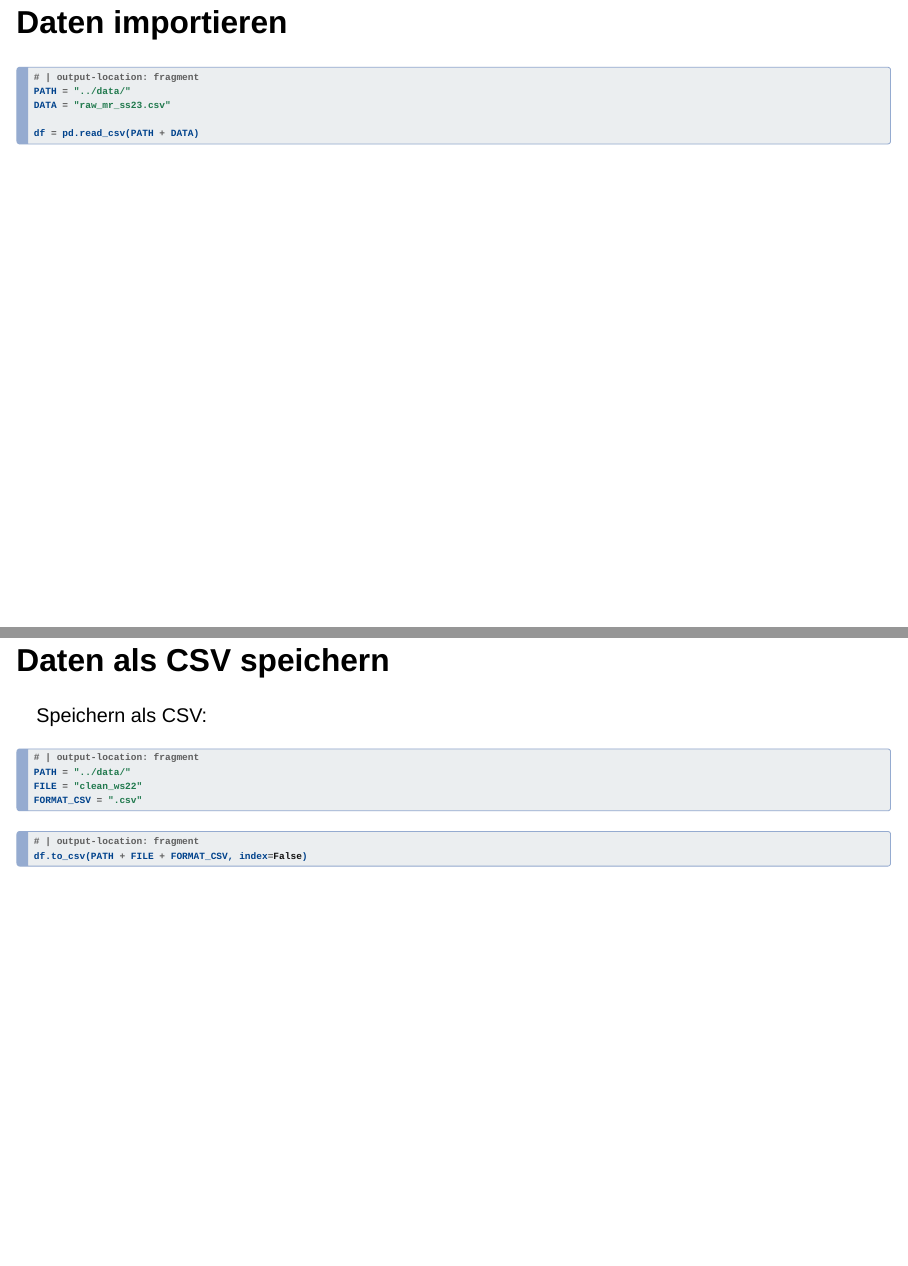
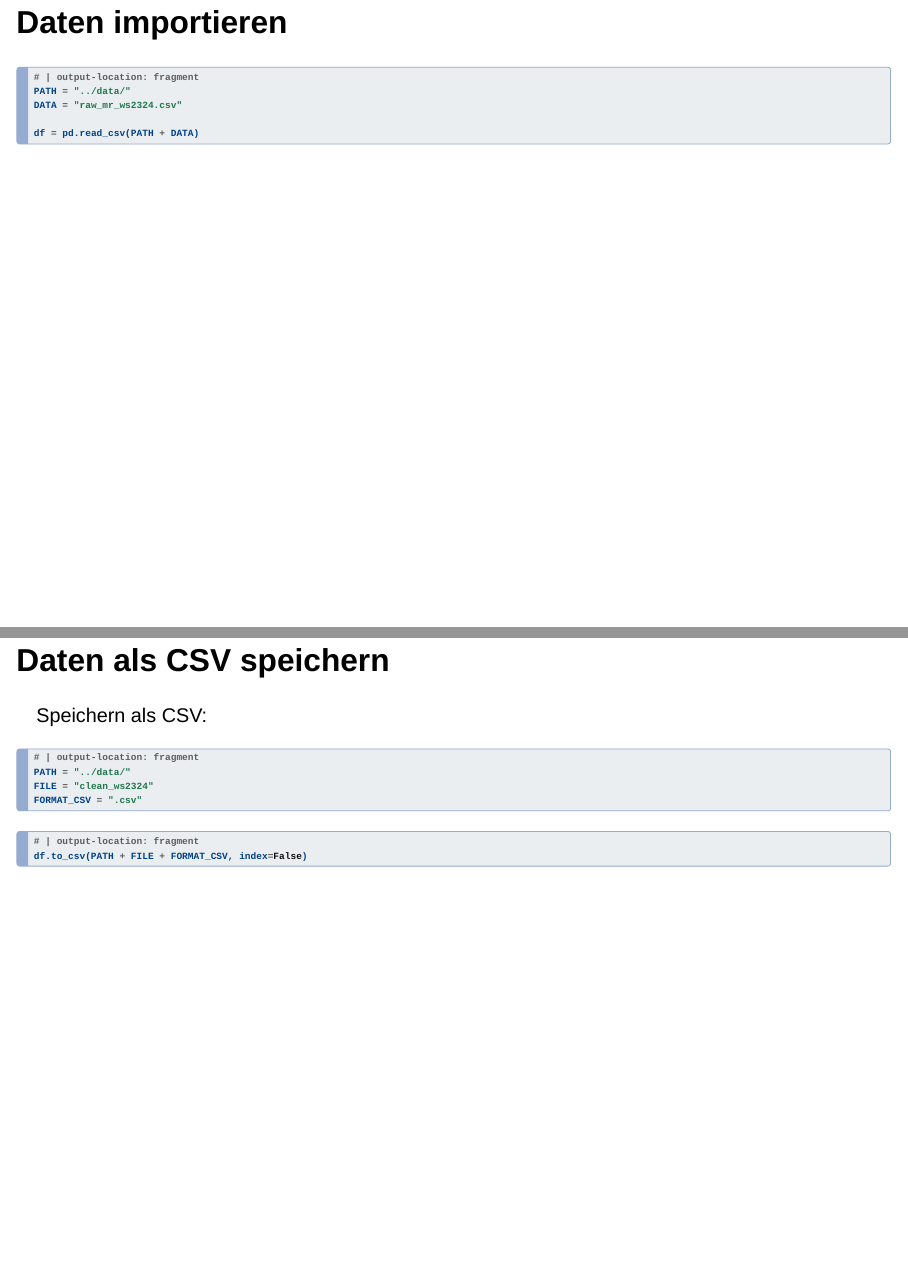
Before and after one commit to anelwa/lab-survey, a Quarto document (slides/data-preparation.qmd): pages 4 and 56 of 57, joined at a grey line. Rendered offline with R 4.5, knitr and Pandoc in place of Quarto, with nearby package versions; drawn as Slidy slides in place of the format the file asks for.

Commit message:
Update data-preparation.qmd

````diff
--- a/slides/data-preparation.qmd
+++ b/slides/data-preparation.qmd
@@ -48,7 +48,7 @@ from pandas.api.types import CategoricalDtype
 ```{python}
 # | output-location: fragment
 PATH = "../data/"
-DATA = "raw_mr_ss23.csv"
+DATA = "raw_mr_ws2324.csv"
 
 df = pd.read_csv(PATH + DATA)
 ```
@@ -494,7 +494,7 @@ Speichern als CSV:
 ```{python}
 # | output-location: fragment
 PATH = "../data/"
-FILE = "clean_ws22"
+FILE = "clean_ws2324"
 FORMAT_CSV = ".csv"
 ```
 
````
Also changed, not shown: slides/data-preparation.qmd (2 more changed lines).
